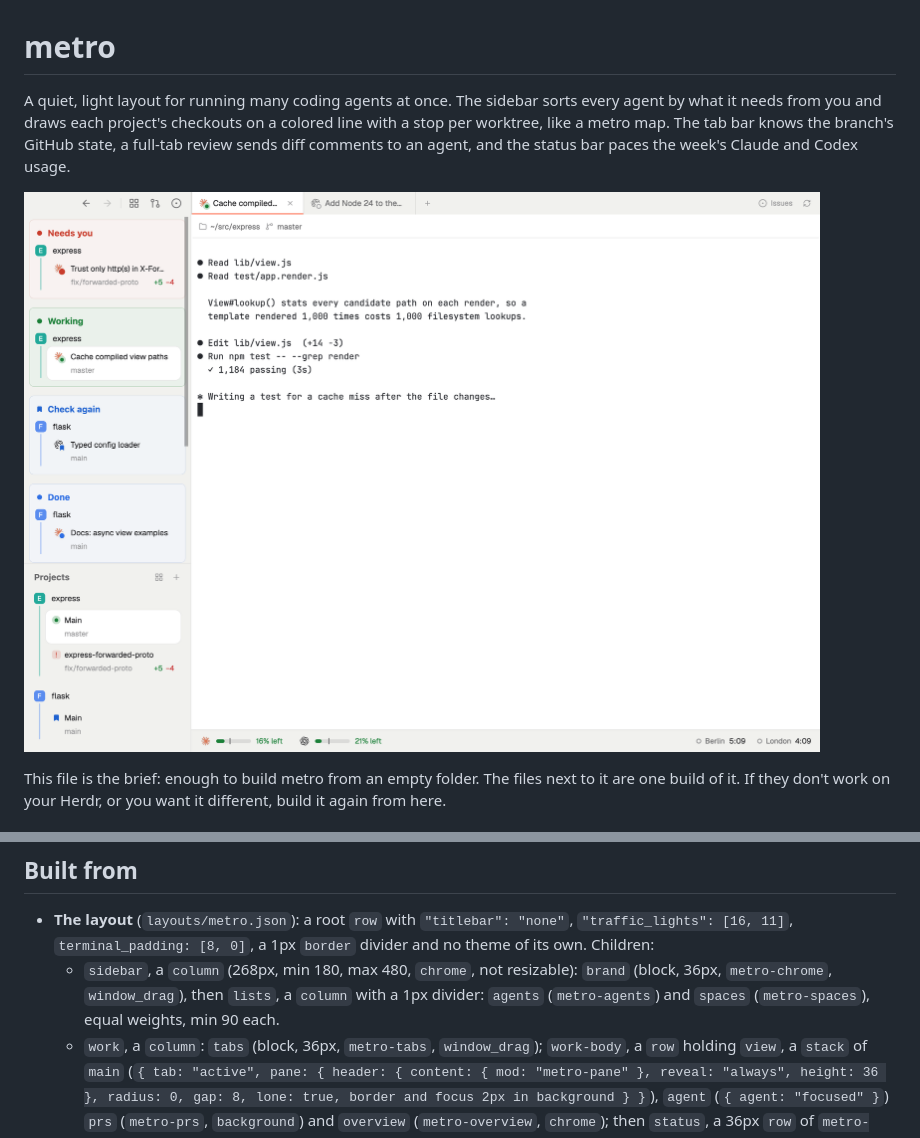
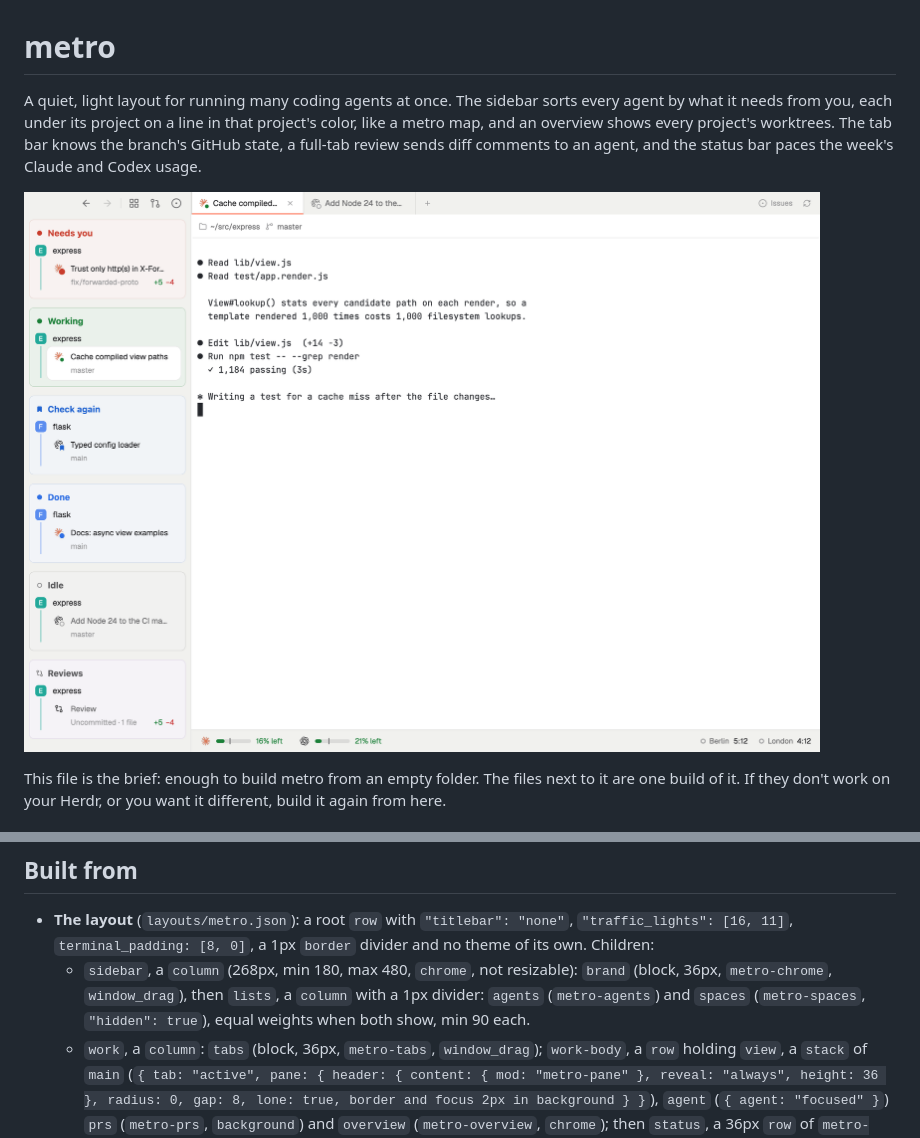
Before and after one commit to am-on/herdr-metro, a Markdown page: RECIPE.md, 2 parts joined by grey strips. Drawn GitHub-style; pictures changed too: preview.png.

```diff
--- a/RECIPE.md
+++ b/RECIPE.md
@@ -1,6 +1,6 @@
 # metro
 
-A quiet, light layout for running many coding agents at once. The sidebar sorts every agent by what it needs from you and draws each project's checkouts on a colored line with a stop per worktree, like a metro map. The tab bar knows the branch's GitHub state, a full-tab review sends diff comments to an agent, and the status bar paces the week's Claude and Codex usage.
+A quiet, light layout for running many coding agents at once. The sidebar sorts every agent by what it needs from you, each under its project on a line in that project's color, like a metro map, and an overview shows every project's worktrees. The tab bar knows the branch's GitHub state, a full-tab review sends diff comments to an agent, and the status bar paces the week's Claude and Codex usage.
 
 ![metro](preview.png)
 
@@ -56,7 +56,7 @@ Project and checkout rows have no logo, so they use full-size marks in a 14px co
 ## Built from
 
 - **The layout** (`layouts/metro.json`): a root `row` with `"titlebar": "none"`, `"traffic_lights": [16, 11]`, `terminal_padding: [8, 0]`, a 1px `border` divider and no theme of its own. Children:
-  - `sidebar`, a `column` (268px, min 180, max 480, `chrome`, not resizable): `brand` (block, 36px, `metro-chrome`, `window_drag`), then `lists`, a `column` with a 1px divider: `agents` (`metro-agents`) and `spaces` (`metro-spaces`), equal weights, min 90 each.
+  - `sidebar`, a `column` (268px, min 180, max 480, `chrome`, not resizable): `brand` (block, 36px, `metro-chrome`, `window_drag`), then `lists`, a `column` with a 1px divider: `agents` (`metro-agents`) and `spaces` (`metro-spaces`, `"hidden": true`), equal weights when both show, min 90 each.
   - `work`, a `column`: `tabs` (block, 36px, `metro-tabs`, `window_drag`); `work-body`, a `row` holding `view`, a `stack` of `main` (`{ tab: "active", pane: { header: { content: { mod: "metro-pane" }, reveal: "always", height: 36 }, radius: 0, gap: 8, lone: true, border and focus 2px in background } }`), `agent` (`{ agent: "focused" }`) `prs` (`metro-prs`, `background`) and `overview` (`metro-overview`, `chrome`); then `status`, a 36px `row` of `metro-usage`, a 440px `metro-clocks` and `projects` (`metro-projects`, 0px).
 - **Mods** (`mods/metro-*`): `metro-chrome` (brand bar; also holds every icon the others use, in `icons/`), `metro-agents`, `metro-spaces` (the Projects list), `metro-projects` (draws nothing: runs git for every space and publishes the projects, their checkouts, colors and marks that `metro-spaces`, `metro-overview` and `metro-agents` show), `metro-space-color` (the color popup), `metro-worktree` (the picker, a dialog), `metro-dialog` (Close and Rename), `metro-menu` (Herdr's `menu` cloned, the layout's `terminal_menu` and the tab and space right-click menus: its Rename, worktree and Close items open metro's dialogs), `metro-tabs`, `metro-new-tab` (the + menu, a popup), `metro-pane` (pane header), `metro-review` (a mod pane opened with `tab.new { mod, props: { folder, space, machine, mode? } }`), `metro-prs` (the pull requests view), `metro-overview` (the projects overview), `metro-usage`, `metro-clocks`. `name.js` (what a terminal is working on: a named tab, else a telling title, else the program) is copied into each mod that names agents.
 - **Shared state**: `space.colors` (project colors by space id, a theme name or `#hex`), `projects.kept`, `projects.names`, `projects.order`, `projects.of` (which project each space is under, published by `metro-projects` for `metro-agents`), `projects.tree` (the projects in order with every checkout, published by `metro-projects` for `metro-spaces` and `metro-overview`), `projects.git` (each space's branch, commits to push and pull, whether it was amended, and uncommitted lines, published by `metro-projects` when they change), `agents.pins`, `metro-review.drafts` (by `<machine>:<repo root>`), `metro-review.<tab>` (a review's state for its header), `metro-prs.new` (how many review requests are new, hidden ones left out, for the brand bar), `metro-prs.seen` (URL of each pull request asking for your review -> the time of the request seen, forgotten once it stops asking), `metro-prs.hidden` (URLs of pull requests hidden, forgotten once closed), `metro-prs.mode` (the list's tab), `metro-prs.polled` (the view's last round for the brand bar: when, the review requests count and your pull requests with their news; the brand bar asks GitHub itself only when that's over 200 seconds old), `metro-prs.mine-seen` (URL of each of your open pull requests -> the approvals, requests for changes and failed head commit seen, started by the brand bar with what's there the first time; anything newer is toasted once and dots the brand bar and the row until that pull request is selected).
```
Also changed, not shown: other parts of RECIPE.md (+2 -2 lines), README.md (+4 -6 lines), docs/new-tab.png, docs/review.png, layouts/metro.png, 2 other files.
